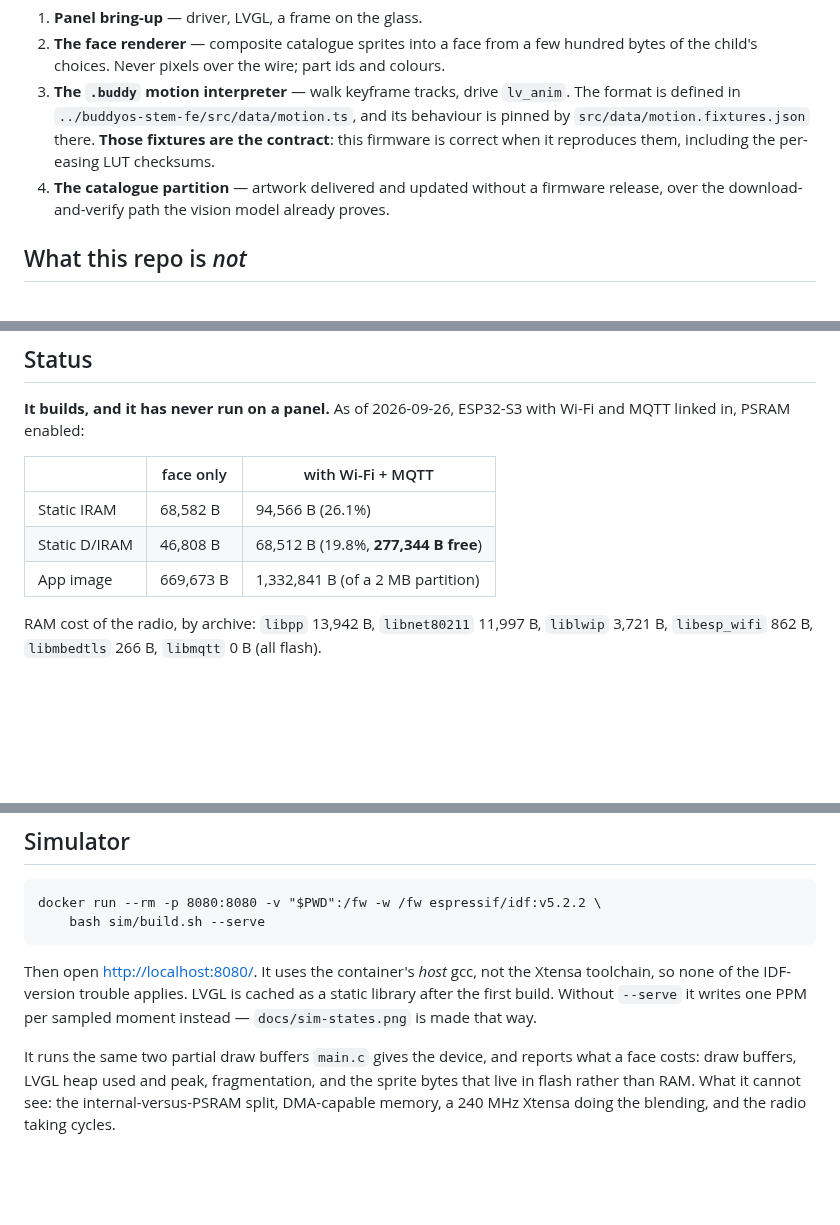
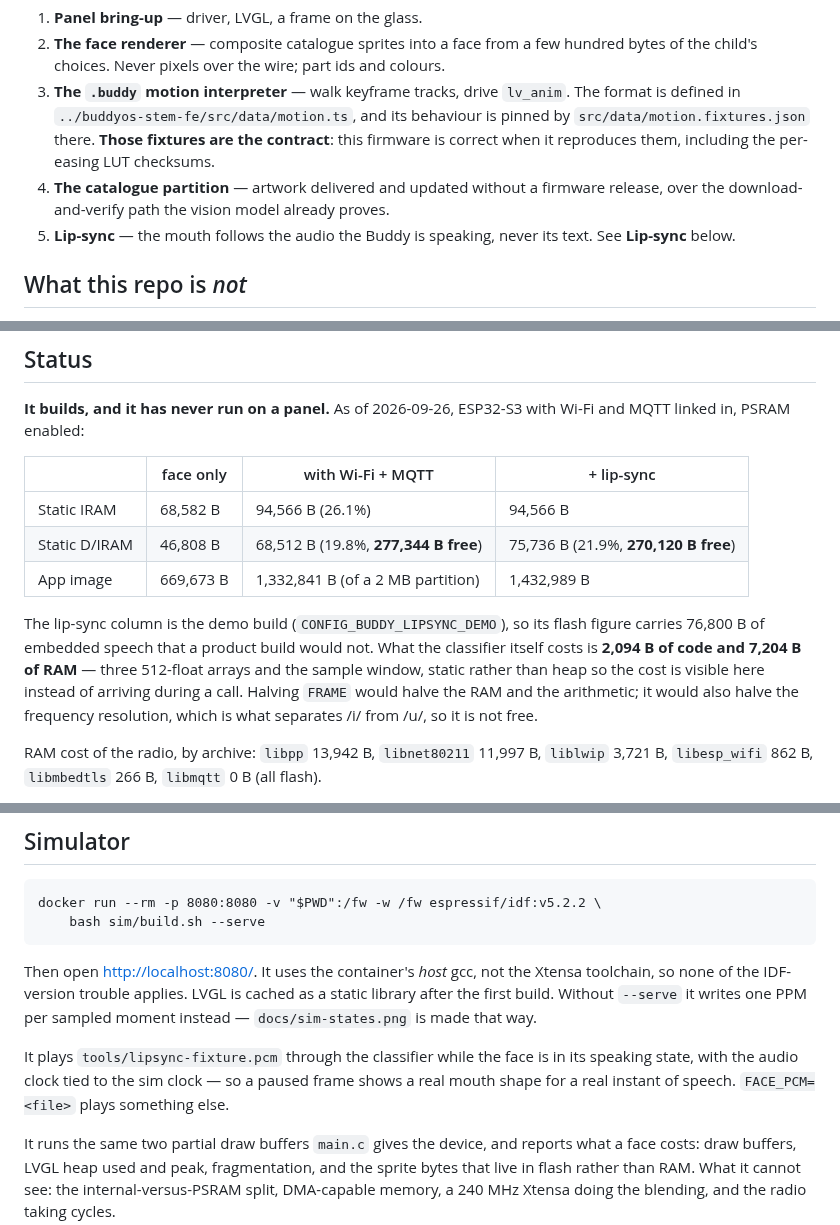
Before and after one commit to olli-ai/buddyos-stem-display-firmware, a Markdown page: README.md, 3 parts joined by grey strips. Rendered like a GitHub page; blank space fills up the shorter version.

```diff
--- a/README.md
+++ b/README.md
@@ -22,6 +22,8 @@ It is planned in `../buddyos-stem-features-management`:
    is correct when it reproduces them, including the per-easing LUT checksums.
 4. **The catalogue partition** — artwork delivered and updated without a firmware release,
    over the download-and-verify path the vision model already proves.
+5. **Lip-sync** — the mouth follows the audio the Buddy is speaking, never its text. See
+   **Lip-sync** below.
 
 ## What this repo is *not*
 
@@ -64,11 +66,18 @@ renders them into a memory buffer. See **Simulator** below.
 **It builds, and it has never run on a panel.** As of 2026-09-26, ESP32-S3 with Wi-Fi and
 MQTT linked in, PSRAM enabled:
 
-| | face only | with Wi-Fi + MQTT |
-| --- | --- | --- |
-| Static IRAM | 68,582 B | 94,566 B (26.1%) |
-| Static D/IRAM | 46,808 B | 68,512 B (19.8%, **277,344 B free**) |
-| App image | 669,673 B | 1,332,841 B (of a 2 MB partition) |
+| | face only | with Wi-Fi + MQTT | + lip-sync |
+| --- | --- | --- | --- |
+| Static IRAM | 68,582 B | 94,566 B (26.1%) | 94,566 B |
+| Static D/IRAM | 46,808 B | 68,512 B (19.8%, **277,344 B free**) | 75,736 B (21.9%, **270,120 B free**) |
+| App image | 669,673 B | 1,332,841 B (of a 2 MB partition) | 1,432,989 B |
+
+The lip-sync column is the demo build (`CONFIG_BUDDY_LIPSYNC_DEMO`), so its flash figure
+carries 76,800 B of embedded speech that a product build would not. What the classifier
+itself costs is **2,094 B of code and 7,204 B of RAM** — three 512-float arrays and the
+sample window, static rather than heap so the cost is visible here instead of arriving
+during a call. Halving `FRAME` would halve the RAM and the arithmetic; it would also halve
+the frequency resolution, which is what separates /i/ from /u/, so it is not free.
 
 RAM cost of the radio, by archive: `libpp` 13,942 B, `libnet80211` 11,997 B, `liblwip`
 3,721 B, `libesp_wifi` 862 B, `libmbedtls` 266 B, `libmqtt` 0 B (all flash).
@@ -108,6 +168,10 @@ Then open <http://localhost:8080/>. It uses the container's *host* gcc, not the
 toolchain, so none of the IDF-version trouble applies. LVGL is cached as a static library
 after the first build. Without `--serve` it writes one PPM per sampled moment instead —
 `docs/sim-states.png` is made that way.
+
+It plays `tools/lipsync-fixture.pcm` through the classifier while the face is in its
+speaking state, with the audio clock tied to the sim clock — so a paused frame shows a real
+mouth shape for a real instant of speech. `FACE_PCM=<file>` plays something else.
 
 It runs the same two partial draw buffers `main.c` gives the device, and reports what a
 face costs: draw buffers, LVGL heap used and peak, fragmentation, and the sprite bytes
```
Also changed, not shown: other parts of README.md (+51 -0 lines), CLAUDE.md (+16 -0 lines), docs/lipsync-strip.png (added), 17 other files.
